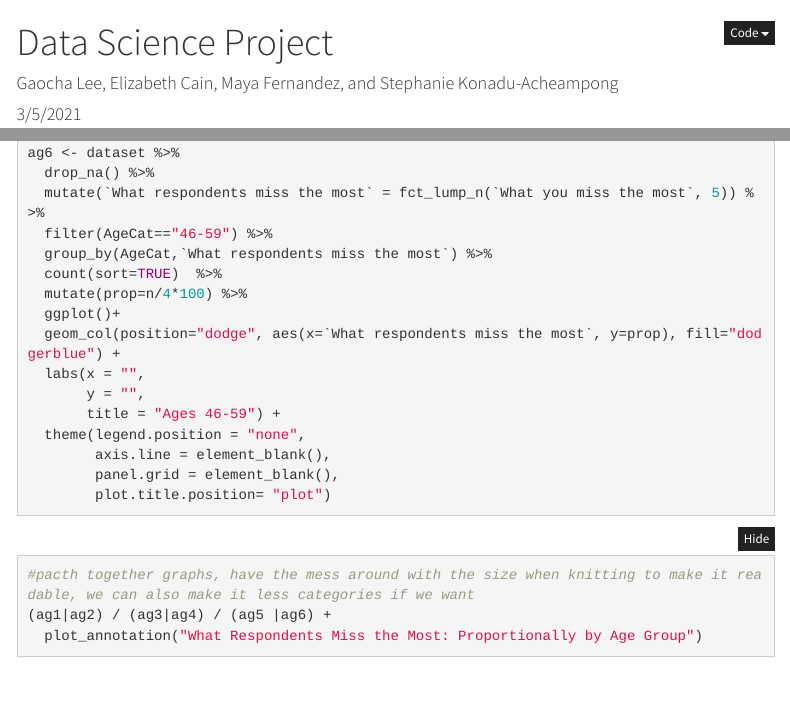
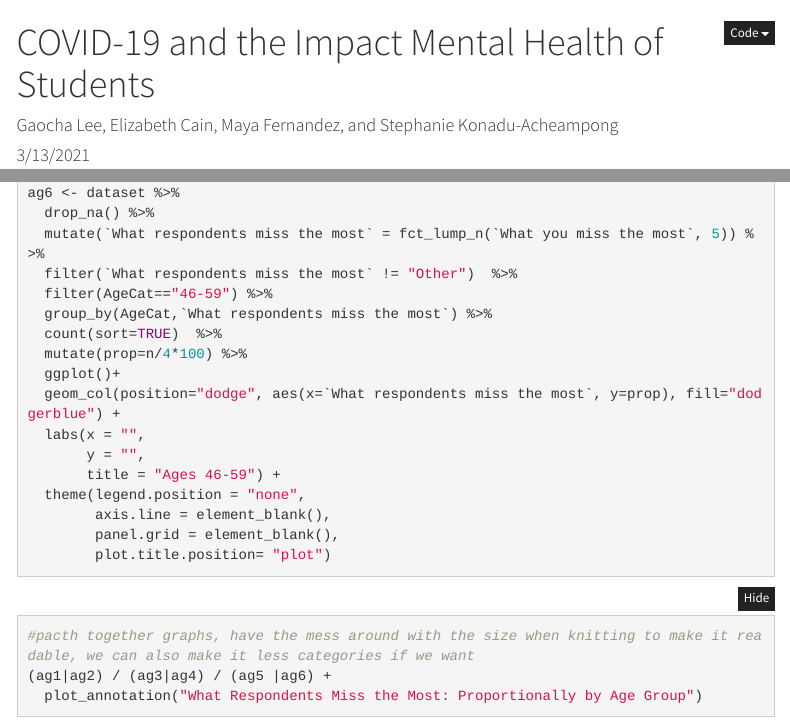
Before and after one commit to Glee1801/dsproject_gems, an R Markdown document (dsproject_gems.Rmd): the page in a window 1100 px wide, from its top, and a second part further down, joined at a grey line. Rendered offline with R 4.5, knitr and Pandoc, with nearby package versions; the code chunks are not run, so their results and figures are left out; folded parts are opened; menus at the side of the page are left out.

Commit message:
Title and Date

```diff
--- a/dsproject_gems.Rmd
+++ b/dsproject_gems.Rmd
@@ -1,7 +1,7 @@
 ---
-title: "Data Science Project"
+title: "COVID-19 and the Impact Mental Health of Students"
 author: "Gaocha Lee, Elizabeth Cain, Maya Fernandez, and Stephanie Konadu-Acheampong "
-date: "3/5/2021"
+date: "3/13/2021"
 output:
   html_document:
     keep_md: TRUE
@@ -356,6 +356,7 @@ ag5 <- dataset %>%
 ag6 <- dataset %>%
   drop_na() %>%
   mutate(`What respondents miss the most` = fct_lump_n(`What you miss the most`, 5)) %>%
+  filter(`What respondents miss the most` != "Other")  %>%
   filter(AgeCat=="46-59") %>%
   group_by(AgeCat,`What respondents miss the most`) %>%
   count(sort=TRUE)  %>%
```
Also changed, not shown: 2 other files.
